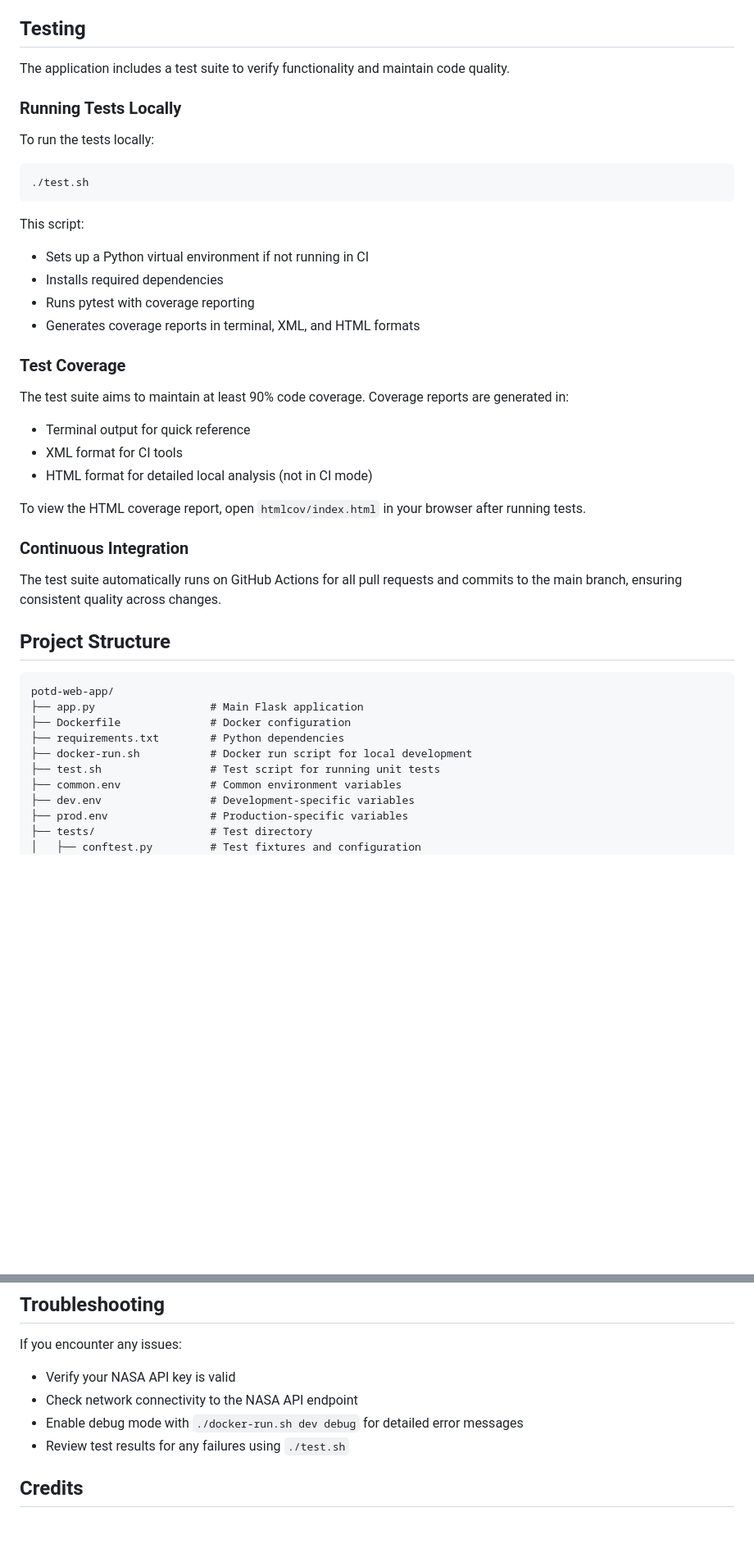
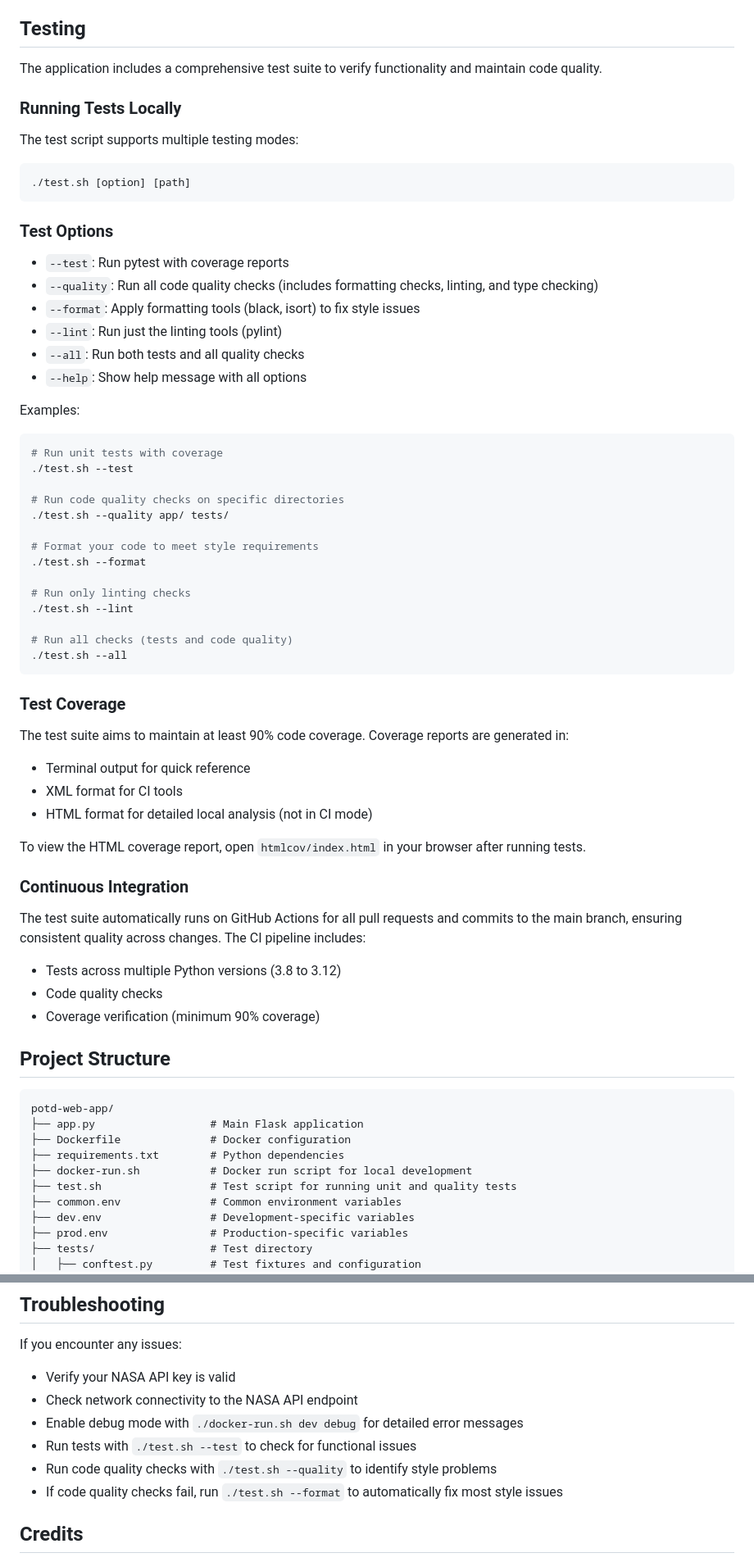
Before and after one commit to SkylarHoughtonGithub/potd-web-app, a Markdown page: README.md, 2 parts joined by grey strips. Shown: that part at 82% size. Rendered like a GitHub page; blank space fills up the shorter version.

````diff
--- a/README.md
+++ b/README.md
@@ -90,21 +94,42 @@ Navigate to `http://localhost:5000/nasa_flask_app.html` to see the Astronomy Pic
 
 ## Testing
 
-The application includes a test suite to verify functionality and maintain code quality.
+The application includes a comprehensive test suite to verify functionality and maintain code quality.
 
 ### Running Tests Locally
 
-To run the tests locally:
+The test script supports multiple testing modes:
 
 ```bash
-./test.sh
+./test.sh [option] [path]
 ```
 
-This script:
-- Sets up a Python virtual environment if not running in CI
-- Installs required dependencies
-- Runs pytest with coverage reporting
-- Generates coverage reports in terminal, XML, and HTML formats
+### Test Options
+
+- `--test`: Run pytest with coverage reports
+- `--quality`: Run all code quality checks (includes formatting checks, linting, and type checking)
+- `--format`: Apply formatting tools (black, isort) to fix style issues
+- `--lint`: Run just the linting tools (pylint)
+- `--all`: Run both tests and all quality checks
+- `--help`: Show help message with all options
+
+Examples:
+```bash
+# Run unit tests with coverage
+./test.sh --test
+
+# Run code quality checks on specific directories
+./test.sh --quality app/ tests/
+
+# Format your code to meet style requirements
+./test.sh --format
+
+# Run only linting checks
+./test.sh --lint
+
+# Run all checks (tests and code quality)
+./test.sh --all
+```
 
 ### Test Coverage
 
@@ -117,7 +142,11 @@ To view the HTML coverage report, open `htmlcov/index.html` in your browser afte
 
 ### Continuous Integration
 
-The test suite automatically runs on GitHub Actions for all pull requests and commits to the main branch, ensuring consistent quality across changes.
+The test suite automatically runs on GitHub Actions for all pull requests and commits to the main branch, ensuring consistent quality across changes. The CI pipeline includes:
+
+- Tests across multiple Python versions (3.8 to 3.12)
+- Code quality checks
+- Coverage verification (minimum 90% coverage)
 
 ## Project Structure
 
@@ -127,7 +156,7 @@ potd-web-app/
 ├── Dockerfile              # Docker configuration
 ├── requirements.txt        # Python dependencies
 ├── docker-run.sh           # Docker run script for local development
-├── test.sh                 # Test script for running unit tests
+├── test.sh                 # Test script for running unit and quality tests
 ├── common.env              # Common environment variables
 ├── dev.env                 # Development-specific variables
 ├── prod.env                # Production-specific variables
@@ -153,7 +182,9 @@ If you encounter any issues:
 - Verify your NASA API key is valid
 - Check network connectivity to the NASA API endpoint
 - Enable debug mode with `./docker-run.sh dev debug` for detailed error messages
-- Review test results for any failures using `./test.sh`
+- Run tests with `./test.sh --test` to check for functional issues
+- Run code quality checks with `./test.sh --quality` to identify style problems
+- If code quality checks fail, run `./test.sh --format` to automatically fix most style issues
 
 ## Credits
 
````
Also changed, not shown: other parts of README.md (+4 -0 lines).
